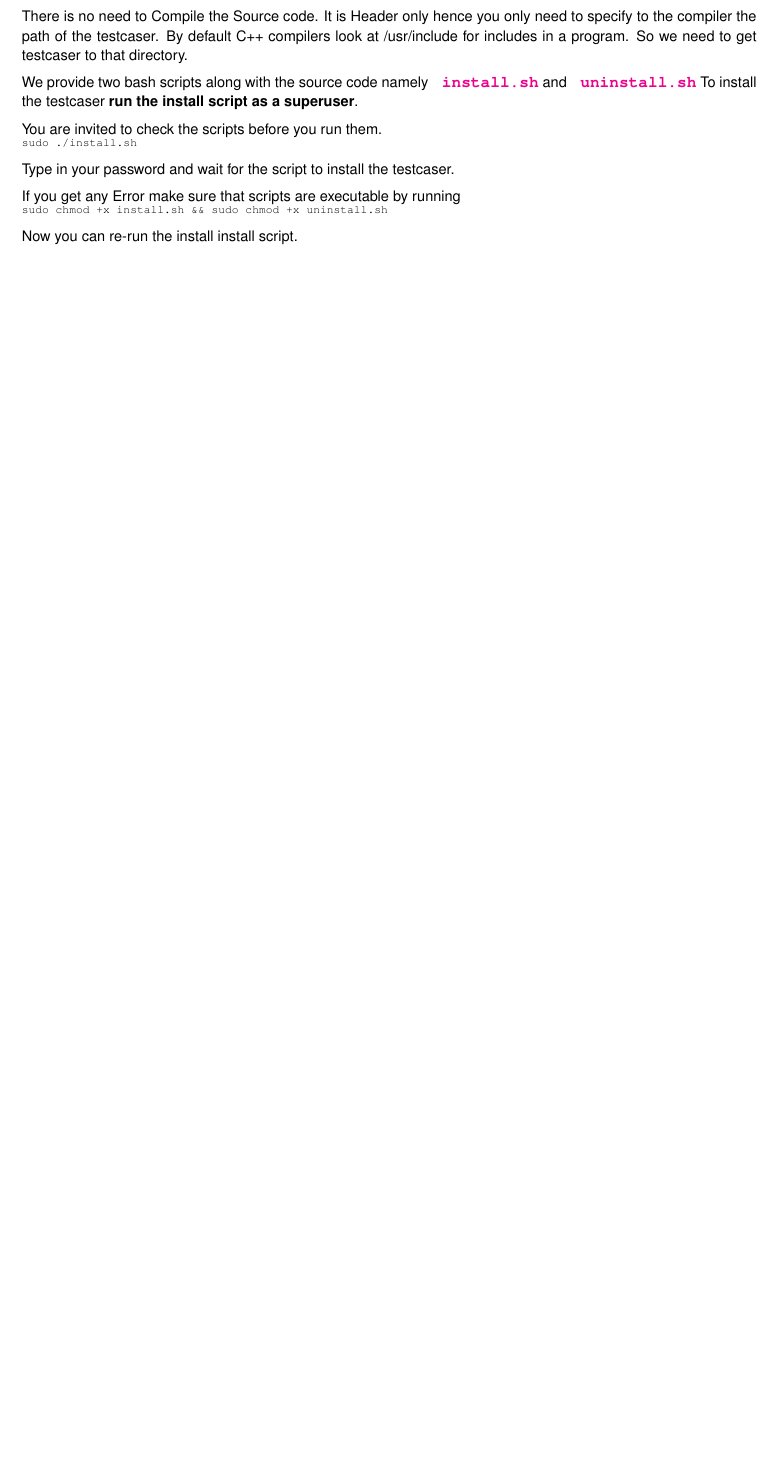
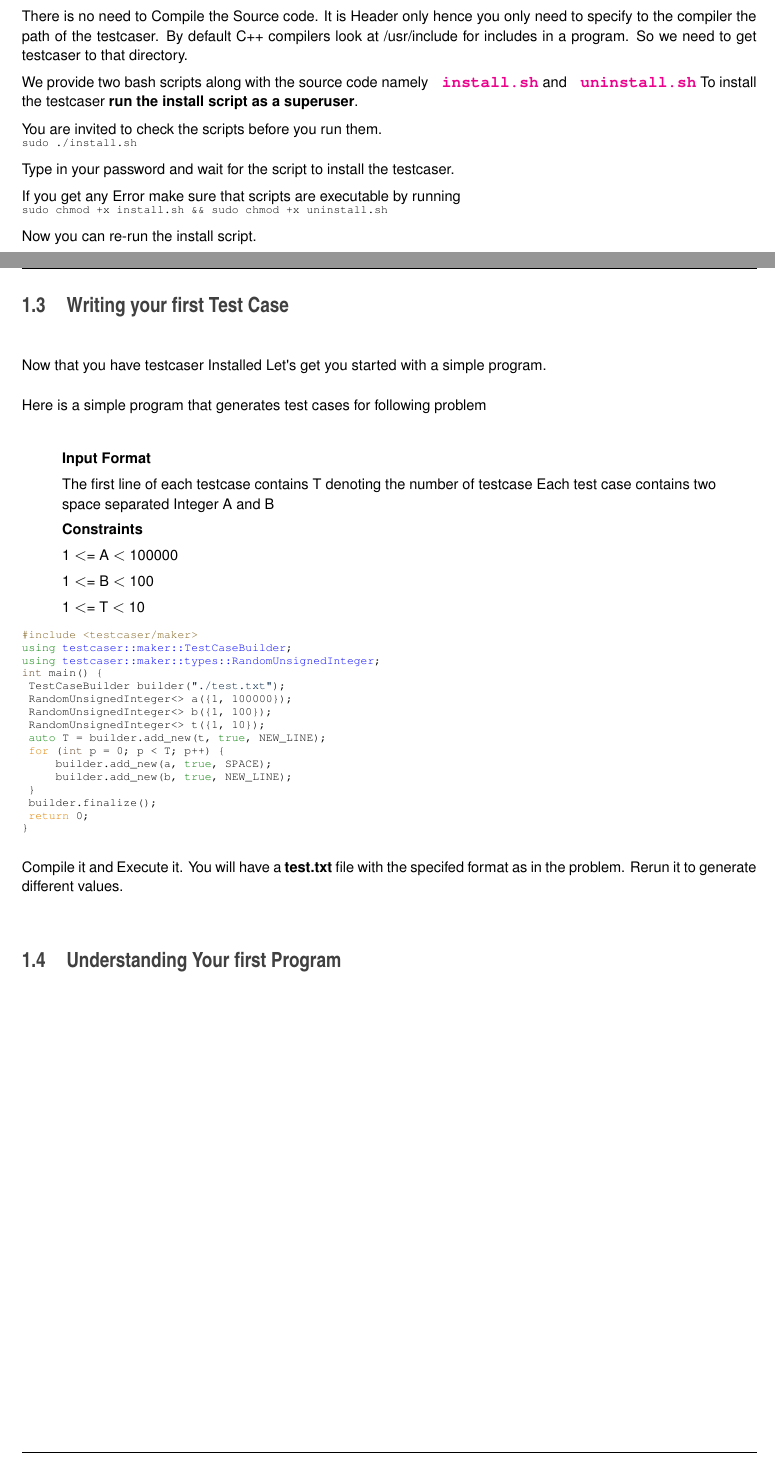
Before and after one commit to coder3101/testcaser, a LaTeX book (docs/latex/refman.tex, which reads docs/latex/index.tex): part of page 9 of 77 before the commit and two parts of pages 9 and 10 of 77 after it, the two joined at a grey line, cut so that both start at the same text, the shorter picture padded with empty space. Compiled offline with pdfLaTeX.

Commit message:
docs generated

```diff
--- a/docs/latex/index.tex
+++ b/docs/latex/index.tex
@@ -37,4 +37,46 @@ If you get any Error make sure that scripts are executable by running
 \end{DoxyCode}
 
 
-Now you can re-\/run the install install script.
+Now you can re-\/run the install script.\hypertarget{index_started}{}\section{Writing your first Test Case}\label{index_started}
+Now that you have testcaser Installed Let\textquotesingle{}s get you started with a simple program.
+
+Here is a simple program that generates test cases for following problem \begin{quote}
+{\bfseries{Input Format}}
+
+The first line of each testcase contains T denoting the number of testcase Each test case contains two space separated Integer A and B
+
+{\bfseries{Constraints}}
+
+1 $<$= A $<$ 100000
+
+1 $<$= B $<$ 100
+
+1 $<$= T $<$ 10 \end{quote}
+
+
+
+\begin{DoxyCode}{0}
+\DoxyCodeLine{\textcolor{preprocessor}{\#include <testcaser/maker>}}
+\DoxyCodeLine{}
+\DoxyCodeLine{\textcolor{keyword}{using} \mbox{\hyperlink{classtestcaser_1_1maker_1_1TestCaseBuilder}{testcaser::maker::TestCaseBuilder}};}
+\DoxyCodeLine{\textcolor{keyword}{using} \mbox{\hyperlink{classtestcaser_1_1maker_1_1types_1_1RandomUnsignedInteger}{testcaser::maker::types::RandomUnsignedInteger}};}
+\DoxyCodeLine{}
+\DoxyCodeLine{\textcolor{keywordtype}{int} main() \{}
+\DoxyCodeLine{ TestCaseBuilder builder(\textcolor{stringliteral}{"./test.txt"});}
+\DoxyCodeLine{ RandomUnsignedInteger<> a(\{1, 100000\});}
+\DoxyCodeLine{ RandomUnsignedInteger<> b(\{1, 100\});}
+\DoxyCodeLine{ RandomUnsignedInteger<> t(\{1, 10\});}
+\DoxyCodeLine{}
+\DoxyCodeLine{ \textcolor{keyword}{auto} T = builder.add\_new(t, \textcolor{keyword}{true}, NEW\_LINE);}
+\DoxyCodeLine{}
+\DoxyCodeLine{ \textcolor{keywordflow}{for} (\textcolor{keywordtype}{int} p = 0; p < T; p++) \{}
+\DoxyCodeLine{     builder.add\_new(a, \textcolor{keyword}{true}, SPACE);}
+\DoxyCodeLine{     builder.add\_new(b, \textcolor{keyword}{true}, NEW\_LINE);}
+\DoxyCodeLine{ \}}
+\DoxyCodeLine{ builder.finalize();}
+\DoxyCodeLine{ \textcolor{keywordflow}{return} 0;}
+\DoxyCodeLine{\}}
+\end{DoxyCode}
+
+
+Compile it and Execute it. You will have a {\bfseries{test.\+txt}} file with the specifed format as in the problem. Rerun it to generate different values.\hypertarget{index_under_standing}{}\section{Understanding Your first Program}\label{index_under_standing}
```
Also changed, not shown: docs/latex/classtestcaser_1_1exceptions_1_1BaseException.pdf, docs/latex/classtestcaser_1_1exceptions_1_1maker_1_1FinalizationError.pdf, docs/latex/classtestcaser_1_1exceptions_1_1maker_1_1LimitError.pdf, docs/latex/classtestcaser_1_1exceptions_1_1maker_1_1LimitExhaustedError.pdf, docs/latex/classtestcaser_1_1exceptions_1_1maker_1_1LimitIntervalError.pdf, docs/latex/classtestcaser_1_1exceptions_1_1maker_1_1TestFileIOError.pdf, 2 other files.
